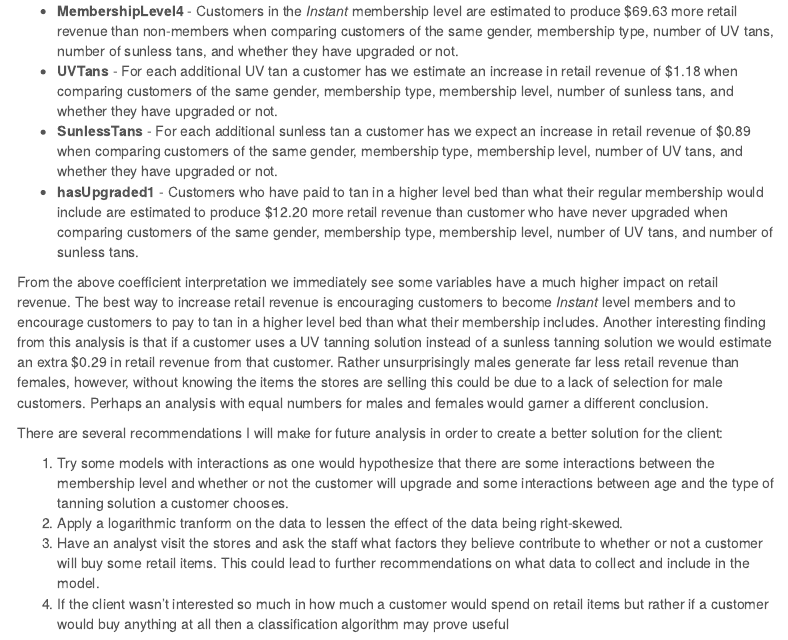
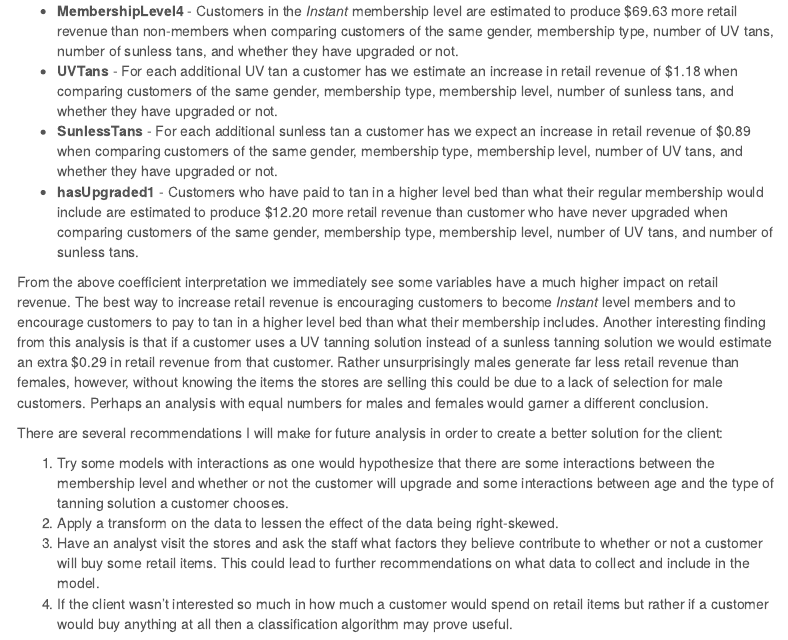
Before and after one commit to joshuaferr1s/ISA616-Project, an R Markdown document (Analysis Summary.Rmd): the page in a window 1100 px wide, from 6810 px down. Rendered offline with R 4.5, knitr and Pandoc, with nearby package versions; menus at the side of the page are left out.

Commit message:
:sparkles: Version 1

```diff
--- a/Analysis Summary.Rmd
+++ b/Analysis Summary.Rmd
@@ -169,6 +169,6 @@ From the above coefficient interpretation we immediately see some variables have
 There are several recommendations I will make for future analysis in order to create a better solution for the client:
 
 1. Try some models with interactions as one would hypothesize that there are some interactions between the membership level and whether or not the customer will upgrade and some interactions between age and the type of tanning solution a customer chooses.
-1. Apply a logarithmic tranform on the data to lessen the effect of the data being right-skewed.
+1. Apply a transform on the data to lessen the effect of the data being right-skewed.
 1. Have an analyst visit the stores and ask the staff what factors they believe contribute to whether or not a customer will buy some retail items. This could lead to further recommendations on what data to collect and include in the model.
-1. If the client wasn't interested so much in how much a customer would spend on retail items but rather if a customer would buy anything at all then a classification algorithm may prove useful
+1. If the client wasn't interested so much in how much a customer would spend on retail items but rather if a customer would buy anything at all then a classification algorithm may prove useful.
```
Also changed, not shown: Analysis-Summary.html.
